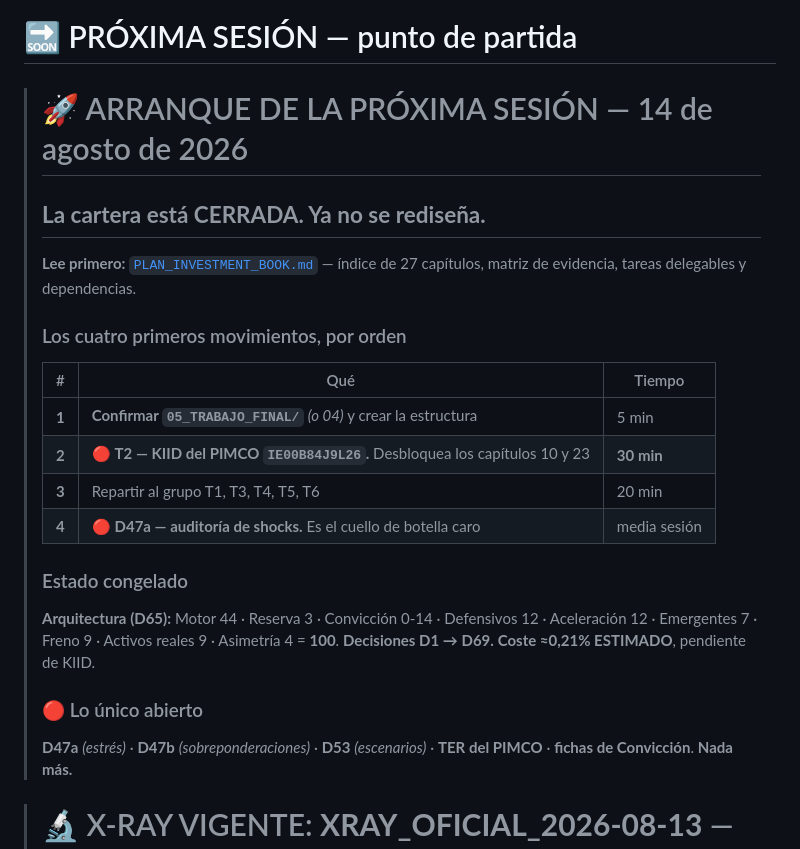
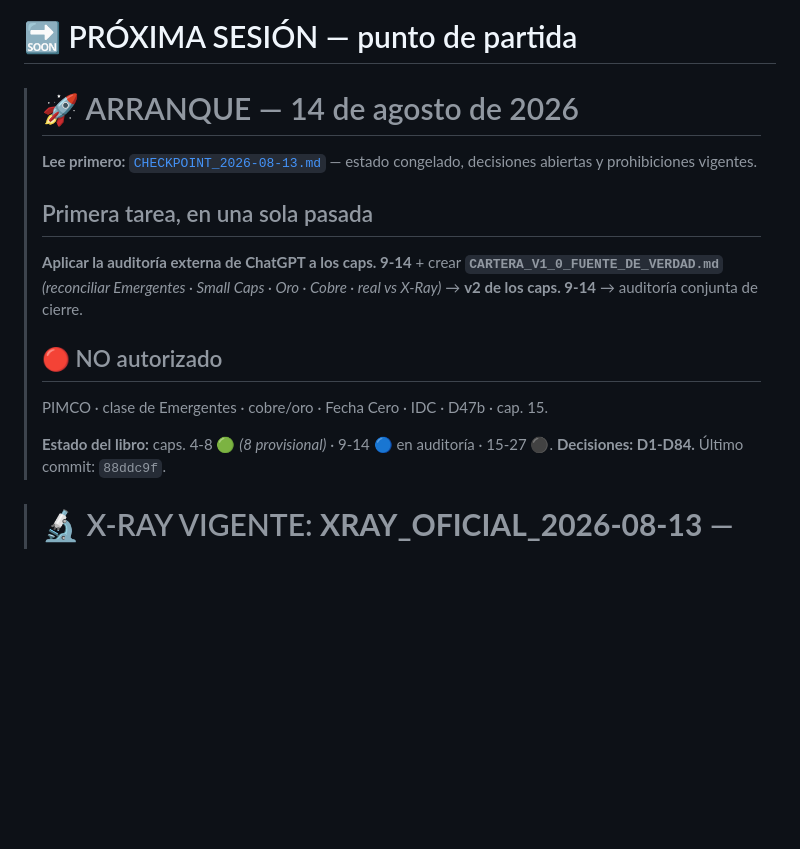
Before and after one commit to lyf3011-droid/peaky-minders-global, a Markdown page: 00_CONTROL/PROXIMA_SESION.md, the part around the change. GitHub-like rendering; blank space fills up the shorter version.

```diff
--- a/00_CONTROL/PROXIMA_SESION.md
+++ b/00_CONTROL/PROXIMA_SESION.md
@@ -1,31 +1,23 @@
 # 🔜 PRÓXIMA SESIÓN — punto de partida
 
-> # 🚀 ARRANQUE DE LA PRÓXIMA SESIÓN — 14 de agosto de 2026
+> # 🚀 ARRANQUE — 14 de agosto de 2026
 >
-> ## **La cartera está CERRADA. Ya no se rediseña.**
+> **Lee primero:** [`CHECKPOINT_2026-08-13.md`](CHECKPOINT_2026-08-13.md) — estado
+> congelado, decisiones abiertas y prohibiciones vigentes.
 >
-> **Lee primero:** [`PLAN_INVESTMENT_BOOK.md`](PLAN_INVESTMENT_BOOK.md) — índice de 27
-> capítulos, matriz de evidencia, tareas delegables y dependencias.
+> ## Primera tarea, en una sola pasada
 >
-> ### Los cuatro primeros movimientos, por orden
+> **Aplicar la auditoría externa de ChatGPT a los caps. 9-14** + crear
+> **`CARTERA_V1_0_FUENTE_DE_VERDAD.md`** *(reconciliar Emergentes · Small Caps · Oro ·
+> Cobre · real vs X-Ray)* → **v2 de los caps. 9-14** → auditoría conjunta de cierre.
 >
-> | # | Qué | Tiempo |
-> |---|---|---|
-> | **1** | **Confirmar `05_TRABAJO_FINAL/`** *(o 04)* y crear la estructura | 5 min |
-> | **2** | 🔴 **T2 — KIID del PIMCO `IE00B84J9L26`.** Desbloquea los capítulos 10 y 23 | **30 min** |
-> | **3** | Repartir al grupo T1, T3, T4, T5, T6 | 20 min |
-> | **4** | 🔴 **D47a — auditoría de shocks.** Es el cuello de botella caro | media sesión |
+> ## 🔴 NO autorizado
 >
-> ### Estado congelado
+> PIMCO · clase de Emergentes · cobre/oro · Fecha Cero · IDC · D47b · cap. 15.
 >
-> **Arquitectura (D65):** Motor 44 · Reserva 3 · Convicción 0-14 · Defensivos 12 ·
-> Aceleración 12 · Emergentes 7 · Freno 9 · Activos reales 9 · Asimetría 4 = **100**.
-> **Decisiones D1 → D69.** **Coste ≈0,21% ESTIMADO**, pendiente de KIID.
->
-> ### 🔴 Lo único abierto
->
-> **D47a** *(estrés)* · **D47b** *(sobreponderaciones)* · **D53** *(escenarios)* ·
-> **TER del PIMCO** · **fichas de Convicción**. **Nada más.**
+> **Estado del libro:** caps. 4-8 🟢 *(8 provisional)* · 9-14 🔵 en auditoría · 15-27 ⚫.
+> **Decisiones: D1-D84.** Último commit: `88ddc9f`.
+
 
 
 > # 🔬 X-RAY VIGENTE: **XRAY_OFICIAL_2026-08-13** — [`02_CARTERA/XRAY_ALTERNATIVA_MOTOR_A_2026-08-13.md`](../02_CARTERA/XRAY_ALTERNATIVA_MOTOR_A_2026-08-13.md)
```
Also changed, not shown: 00_CONTROL/CHECKPOINT_2026-08-13.md (added, +85 -0 lines), ESTADO.md (+1 -0 lines).
